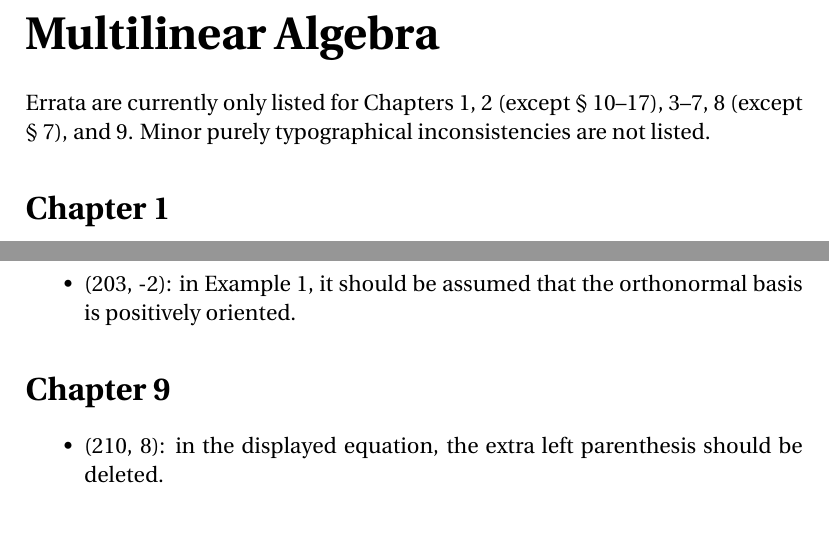
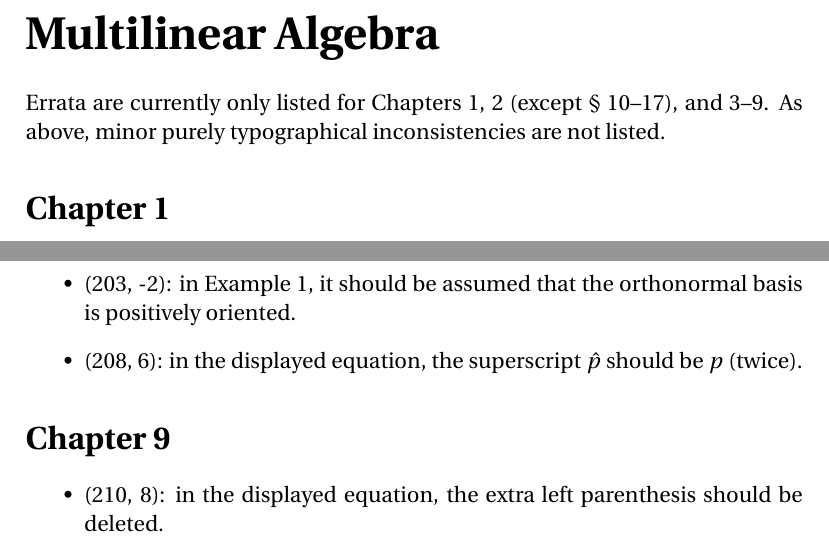
Before and after one commit to blargoner/math-algebra-greub-errata, a LaTeX document (errata.tex): two parts of pages 17 and 32 of 34, joined at a grey line, cut so that both start at the same text, the shorter picture padded with empty space. Compiled offline with pdfLaTeX.

Commit message:
update volume 2, chapter 8

```diff
--- a/errata.tex
+++ b/errata.tex
@@ -365,7 +365,7 @@ and it should be noted that \(z_k=x_k+iy_k\).
 % Multilinear algebra
 \newpage
 \part*{Multilinear Algebra}
-Errata are currently only listed for Chapters 1, 2 (except \S~10--17), 3--7, 8 (except \S~7), and~9. Minor purely typographical inconsistencies are not listed.
+Errata are currently only listed for Chapters 1, 2 (except \S~10--17), and 3--9. As above, minor purely typographical inconsistencies are not listed.
 
 \section*{Chapter~1}
 \begin{itemize}
@@ -683,6 +683,7 @@ The missing factor of~\(1/p\) introduces errors throughout the subsection.
 \item (203, -8): ``\(\Pf_E\)~is changed to~\(-\Pf_E\)'' should be ``the sign of~\(\Pf_E\) is changed''.
 \item (203, -3): in the displayed equation, \(E\dsum F\) should be \(E\dsum E\) and it should be noted that the orientation of \(E\dsum E\) is induced from that of~\(E\).
 \item (203, -2): in Example~1, it should be assumed that the orthonormal basis is positively oriented.
+\item (208, 6): in the displayed equation, the superscript~\(\hat{p}\) should be~\(p\) (twice).
 \end{itemize}
 
 \section*{Chapter~9}
```
Also changed, not shown: errata.pdf.
